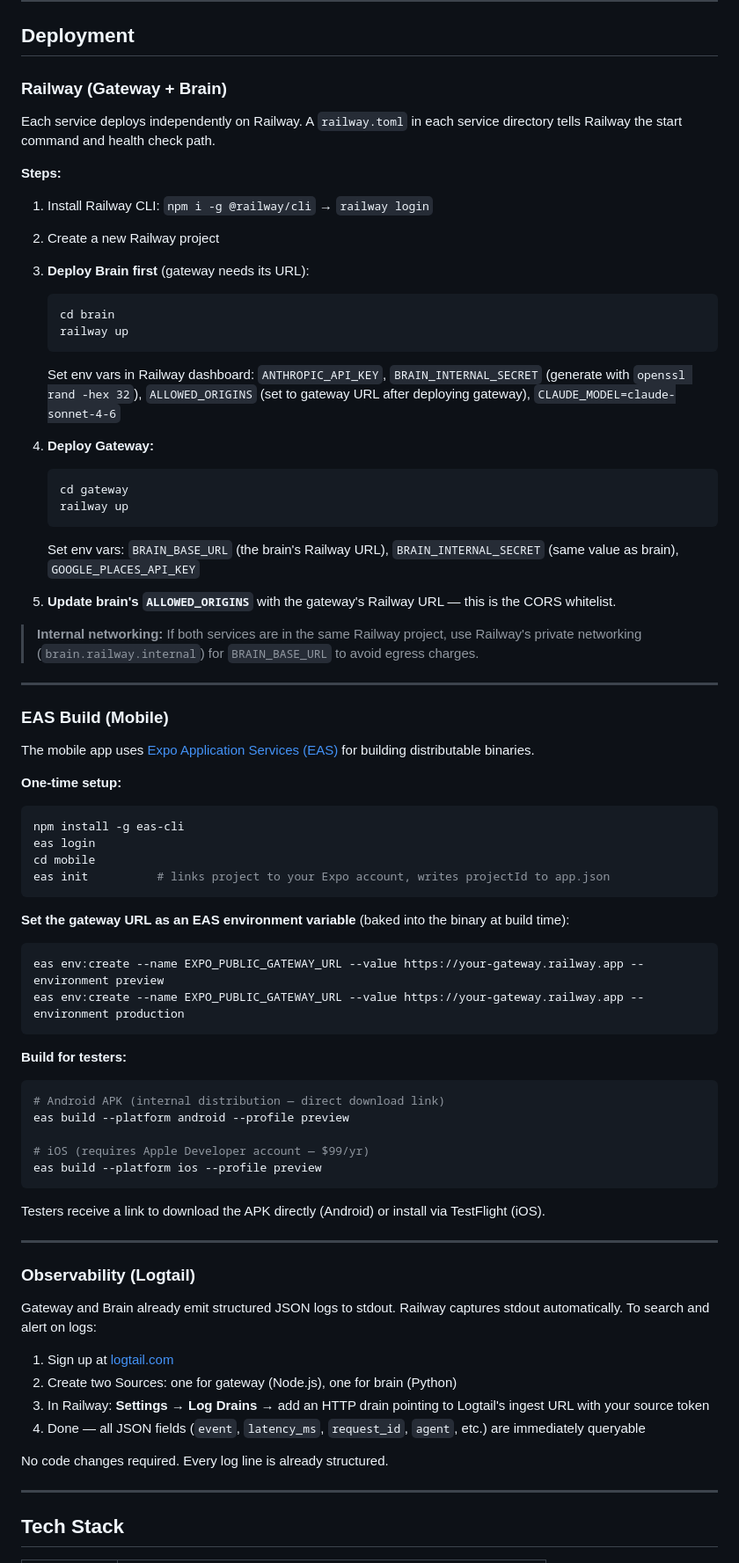
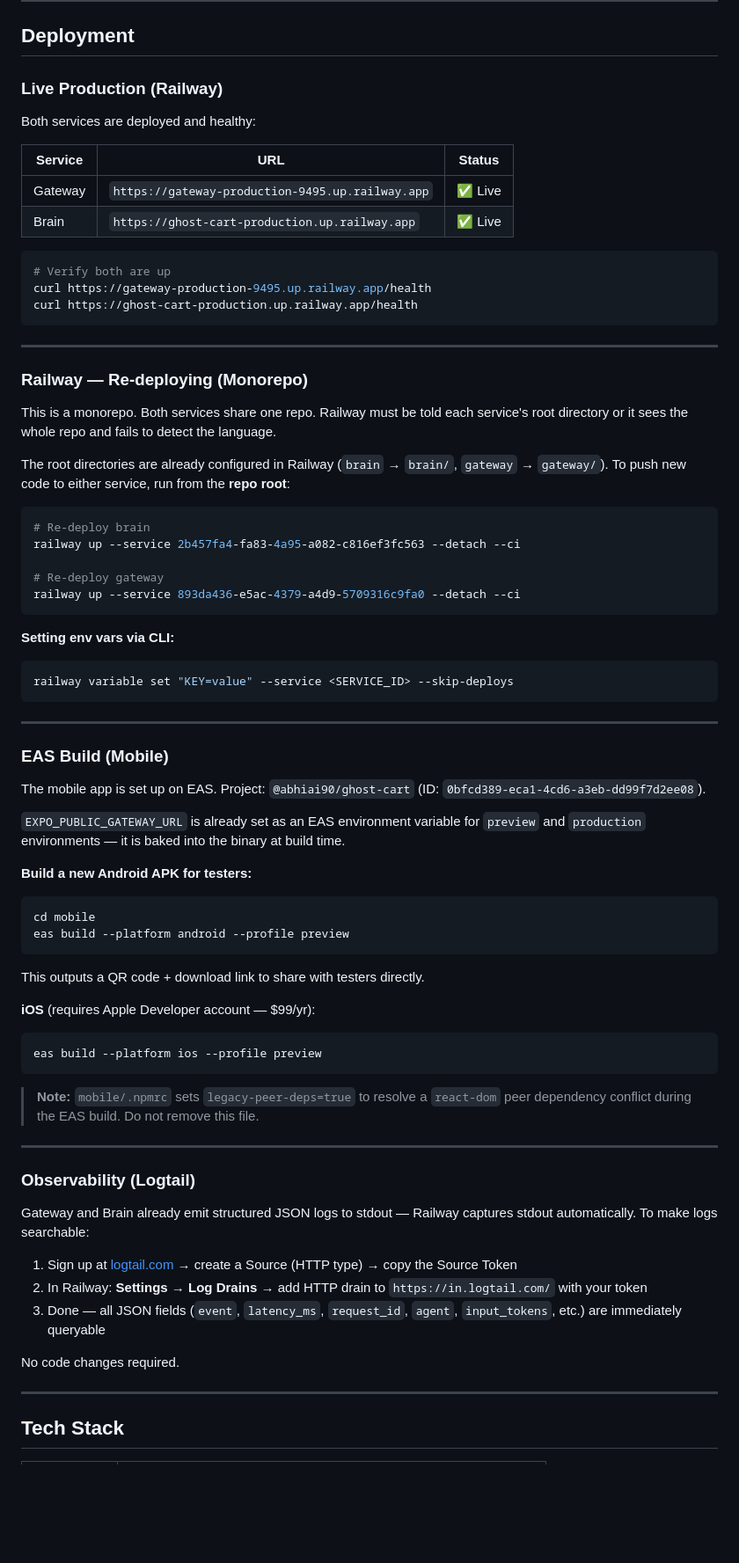
Before and after one commit to Abhi-2016/ghost-cart, a Markdown page: README.md, the part around one of its changes. Shown at 88% size. Rendered like a GitHub page; blank space fills up the shorter version.

````diff
--- a/README.md
+++ b/README.md
@@ -270,74 +303,76 @@ Agent behaviour is documented and regression-tested in [`test_cases.json`](./tes
 
 ## Deployment
 
-### Railway (Gateway + Brain)
+### Live Production (Railway)
 
-Each service deploys independently on Railway. A `railway.toml` in each service directory tells Railway the start command and health check path.
+Both services are deployed and healthy:
 
-**Steps:**
-1. Install Railway CLI: `npm i -g @railway/cli` → `railway login`
-2. Create a new Railway project
-3. **Deploy Brain first** (gateway needs its URL):
-   ```bash
-   cd brain
-   railway up
-   ```
-   Set env vars in Railway dashboard: `ANTHROPIC_API_KEY`, `BRAIN_INTERNAL_SECRET` (generate with `openssl rand -hex 32`), `ALLOWED_ORIGINS` (set to gateway URL after deploying gateway), `CLAUDE_MODEL=claude-sonnet-4-6`
+| Service | URL | Status |
+|---|---|---|
+| Gateway | `https://gateway-production-9495.up.railway.app` | ✅ Live |
+| Brain | `https://ghost-cart-production.up.railway.app` | ✅ Live |
 
-4. **Deploy Gateway:**
-   ```bash
-   cd gateway
-   railway up
-   ```
-   Set env vars: `BRAIN_BASE_URL` (the brain's Railway URL), `BRAIN_INTERNAL_SECRET` (same value as brain), `GOOGLE_PLACES_API_KEY`
+```bash
+# Verify both are up
+curl https://gateway-production-9495.up.railway.app/health
+curl https://ghost-cart-production.up.railway.app/health
+```
 
-5. **Update brain's `ALLOWED_ORIGINS`** with the gateway's Railway URL — this is the CORS whitelist.
+---
 
-> **Internal networking:** If both services are in the same Railway project, use Railway's private networking (`brain.railway.internal`) for `BRAIN_BASE_URL` to avoid egress charges.
+### Railway — Re-deploying (Monorepo)
+
+This is a monorepo. Both services share one repo. Railway must be told each service's root directory or it sees the whole repo and fails to detect the language.
+
+The root directories are already configured in Railway (`brain` → `brain/`, `gateway` → `gateway/`). To push new code to either service, run from the **repo root**:
+
+```bash
+# Re-deploy brain
+railway up --service 2b457fa4-fa83-4a95-a082-c816ef3fc563 --detach --ci
+
+# Re-deploy gateway
+railway up --service 893da436-e5ac-4379-a4d9-5709316c9fa0 --detach --ci
+```
+
+**Setting env vars via CLI:**
+```bash
+railway variable set "KEY=value" --service <SERVICE_ID> --skip-deploys
+```
 
 ---
 
 ### EAS Build (Mobile)
 
-The mobile app uses [Expo Application Services (EAS)](https://expo.dev/eas) for building distributable binaries.
+The mobile app is set up on EAS. Project: `@abhiai90/ghost-cart` (ID: `0bfcd389-eca1-4cd6-a3eb-dd99f7d2ee08`).
 
-**One-time setup:**
+`EXPO_PUBLIC_GATEWAY_URL` is already set as an EAS environment variable for `preview` and `production` environments — it is baked into the binary at build time.
+
+**Build a new Android APK for testers:**
 ```bash
-npm install -g eas-cli
-eas login
 cd mobile
-eas init          # links project to your Expo account, writes projectId to app.json
+eas build --platform android --profile preview
 ```
 
-**Set the gateway URL as an EAS environment variable** (baked into the binary at build time):
+This outputs a QR code + download link to share with testers directly.
+
+**iOS** (requires Apple Developer account — $99/yr):
 ```bash
-eas env:create --name EXPO_PUBLIC_GATEWAY_URL --value https://your-gateway.railway.app --environment preview
-eas env:create --name EXPO_PUBLIC_GATEWAY_URL --value https://your-gateway.railway.app --environment production
-```
-
-**Build for testers:**
-```bash
-# Android APK (internal distribution — direct download link)
-eas build --platform android --profile preview
-
-# iOS (requires Apple Developer account — $99/yr)
 eas build --platform ios --profile preview
 ```
 
-Testers receive a link to download the APK directly (Android) or install via TestFlight (iOS).
+> **Note:** `mobile/.npmrc` sets `legacy-peer-deps=true` to resolve a `react-dom` peer dependency conflict during the EAS build. Do not remove this file.
 
 ---
 
 ### Observability (Logtail)
 
-Gateway and Brain already emit structured JSON logs to stdout. Railway captures stdout automatically. To search and alert on logs:
+Gateway and Brain already emit structured JSON logs to stdout — Railway captures stdout automatically. To make logs searchable:
 
-1. Sign up at [logtail.com](https://logtail.com)
-2. Create two Sources: one for gateway (Node.js), one for brain (Python)
-3. In Railway: **Settings → Log Drains** → add an HTTP drain pointing to Logtail's ingest URL with your source token
-4. Done — all JSON fields (`event`, `latency_ms`, `request_id`, `agent`, etc.) are immediately queryable
+1. Sign up at [logtail.com](https://logtail.com) → create a Source (HTTP type) → copy the Source Token
+2. In Railway: **Settings → Log Drains** → add HTTP drain to `https://in.logtail.com/` with your token
+3. Done — all JSON fields (`event`, `latency_ms`, `request_id`, `agent`, `input_tokens`, etc.) are immediately queryable
 
-No code changes required. Every log line is already structured.
+No code changes required.
 
 ---
 
````
Also changed, not shown: other parts of README.md (+43 -10 lines), CLAUDE.md (+73 -0 lines).
